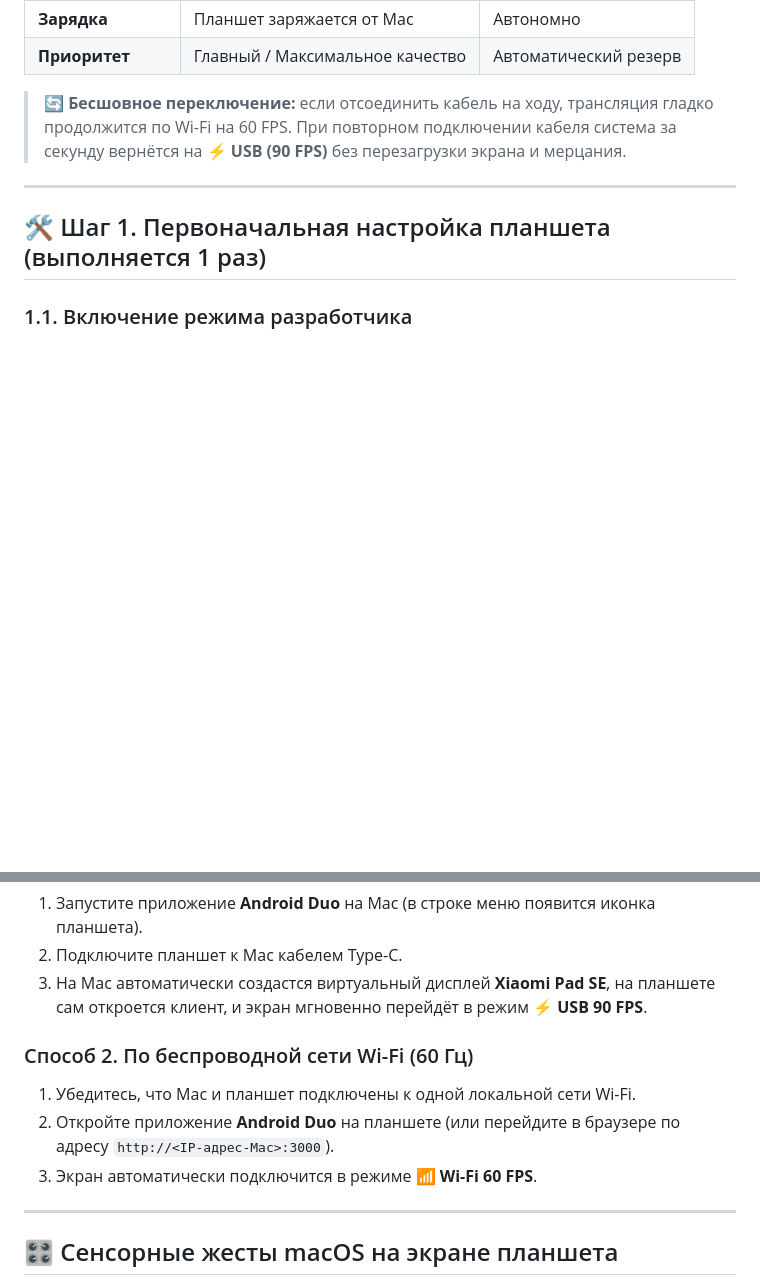
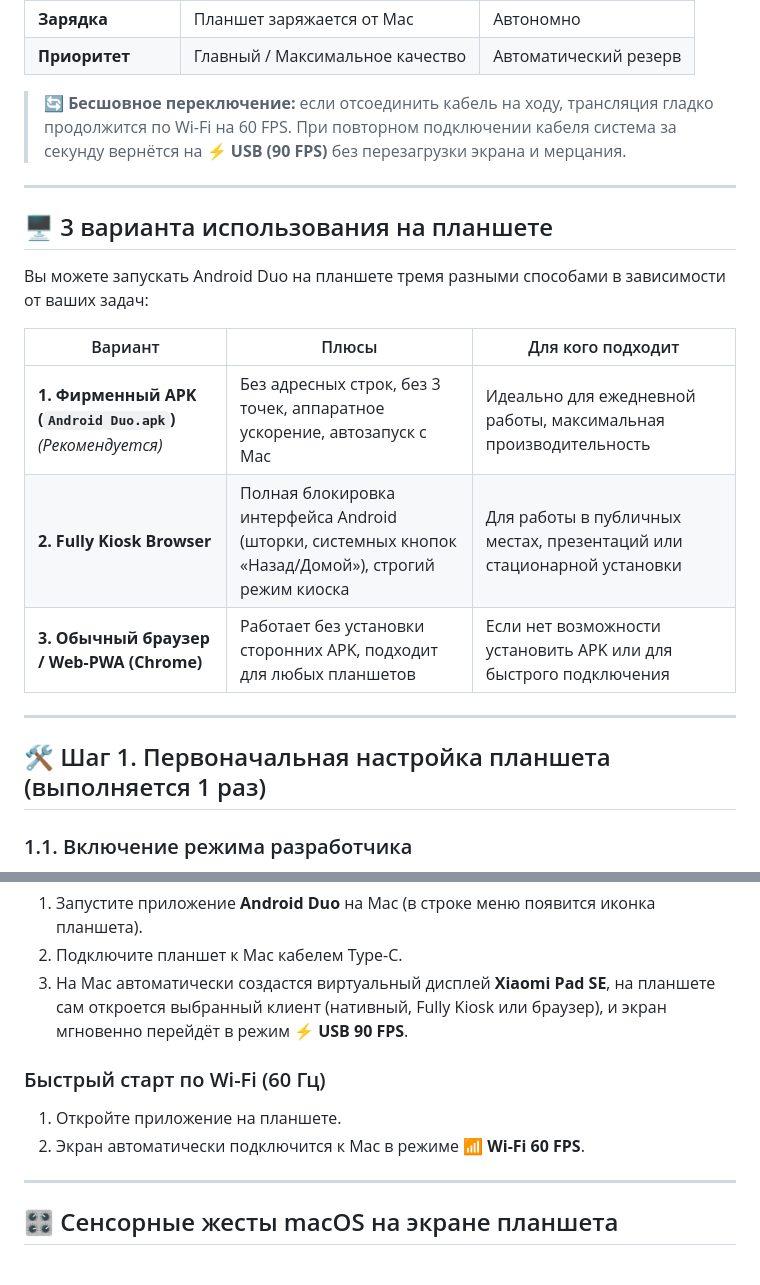
Before and after one commit to daniel1134i/android-duo, a Markdown page: ИНСТРУКЦИЯ.md, 2 parts joined by grey strips. Drawn GitHub-style; blank space fills up the shorter version.

```diff
--- a/ИНСТРУКЦИЯ.md
+++ b/ИНСТРУКЦИЯ.md
@@ -14,6 +14,18 @@
 | **Приоритет** | Главный / Максимальное качество | Автоматический резерв |
 
 > 🔄 **Бесшовное переключение:** если отсоединить кабель на ходу, трансляция гладко продолжится по Wi-Fi на 60 FPS. При повторном подключении кабеля система за секунду вернётся на **⚡ USB (90 FPS)** без перезагрузки экрана и мерцания.
+
+---
+
+## 🖥 3 варианта использования на планшете
+
+Вы можете запускать Android Duo на планшете тремя разными способами в зависимости от ваших задач:
+
+| Вариант | Плюсы | Для кого подходит |
+|---|---|---|
+| **1. Фирменный APK (`Android Duo.apk`)** *(Рекомендуется)* | Без адресных строк, без 3 точек, аппаратное ускорение, автозапуск с Mac | Идеально для ежедневной работы, максимальная производительность |
+| **2. Fully Kiosk Browser** | Полная блокировка интерфейса Android (шторки, системных кнопок «Назад/Домой»), строгий режим киоска | Для работы в публичных местах, презентаций или стационарной установки |
+| **3. Обычный браузер / Web-PWA (Chrome)** | Работает без установки сторонних APK, подходит для любых планшетов | Если нет возможности установить APK или для быстрого подключения |
 
 ---
 
@@ -74,11 +126,10 @@ adb install -r "Android Duo.apk"
 1. Запустите приложение **Android Duo** на Mac (в строке меню появится иконка планшета).
 2. Подключите планшет к Mac кабелем Type-C.
-3. На Mac автоматически создастся виртуальный дисплей **Xiaomi Pad SE**, на планшете сам откроется клиент, и экран мгновенно перейдёт в режим **⚡ USB 90 FPS**.
+3. На Mac автоматически создастся виртуальный дисплей **Xiaomi Pad SE**, на планшете сам откроется выбранный клиент (нативный, Fully Kiosk или браузер), и экран мгновенно перейдёт в режим **⚡ USB 90 FPS**.
 
-### Способ 2. По беспроводной сети Wi-Fi (60 Гц)
-1. Убедитесь, что Mac и планшет подключены к одной локальной сети Wi-Fi.
-2. Откройте приложение **Android Duo** на планшете (или перейдите в браузере по адресу `http://<IP-адрес-Mac>:3000`).
-3. Экран автоматически подключится в режиме **📶 Wi-Fi 60 FPS**.
+### Быстрый старт по Wi-Fi (60 Гц)
+1. Откройте приложение на планшете.
+2. Экран автоматически подключится к Mac в режиме **📶 Wi-Fi 60 FPS**.
 
 ---
 
```
Also changed, not shown: other parts of ИНСТРУКЦИЯ.md (+51 -11 lines).
